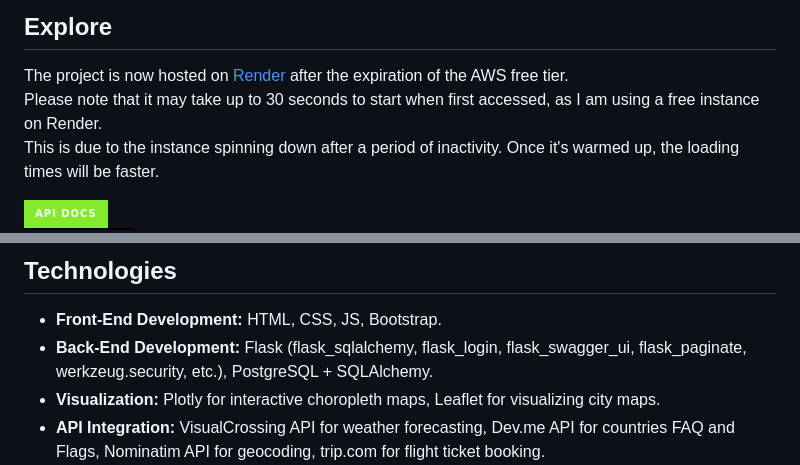
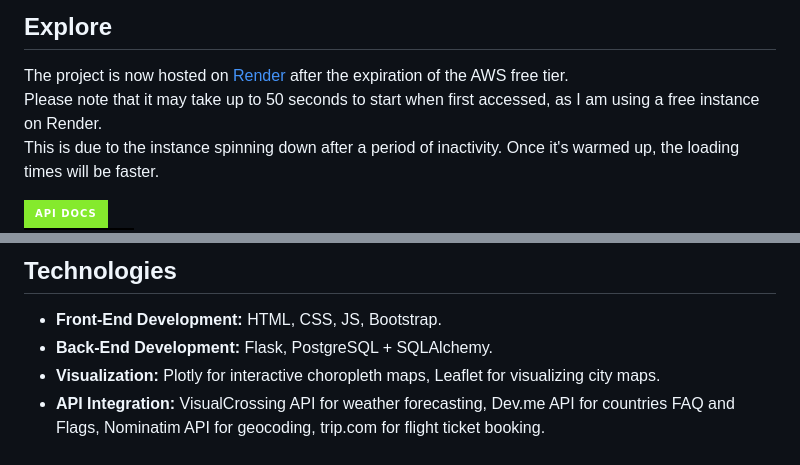
Before and after one commit to georgescutelnicu/Wanderlust, a Markdown page: README.md, 2 parts joined by grey strips. Rendered like a GitHub page; badges without logos.

```diff
--- a/README.md
+++ b/README.md
@@ -11,7 +11,7 @@ Wanderlust is a comprehensive Travel Destination Platform that combines a user-f
 ## Explore
 
 The project is now hosted on [Render](https://render.com/) after the expiration of the AWS free tier.<br>
-Please note that it may take up to 30 seconds to start when first accessed, as I am using a free instance on Render. <br>
+Please note that it may take up to 50 seconds to start when first accessed, as I am using a free instance on Render. <br>
 This is due to the instance spinning down after a period of inactivity. Once it's warmed up, the loading times will be faster.
 
 <a href="https://wanderlust-v4k4.onrender.com/api/docs/">
@@ -61,7 +61,7 @@ This is due to the instance spinning down after a period of inactivity. Once it'
 ## Technologies
 
 - **Front-End Development:** HTML, CSS, JS, Bootstrap.
-- **Back-End Development:** Flask (flask_sqlalchemy, flask_login, flask_swagger_ui, flask_paginate, werkzeug.security, etc.), PostgreSQL + SQLAlchemy.
+- **Back-End Development:** Flask, PostgreSQL + SQLAlchemy.
 - **Visualization:** Plotly for interactive choropleth maps, Leaflet for visualizing city maps.
 - **API Integration:** VisualCrossing API for weather forecasting, Dev.me API for countries FAQ and Flags, Nominatim API for geocoding, trip.com for flight ticket booking.
 - **API Docs:** Swagger UI.
```
